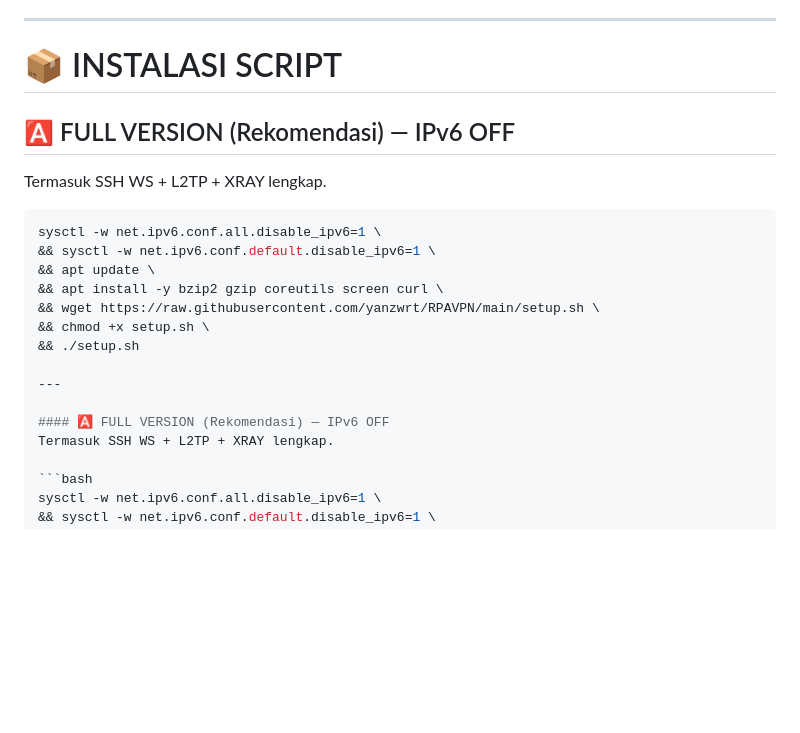
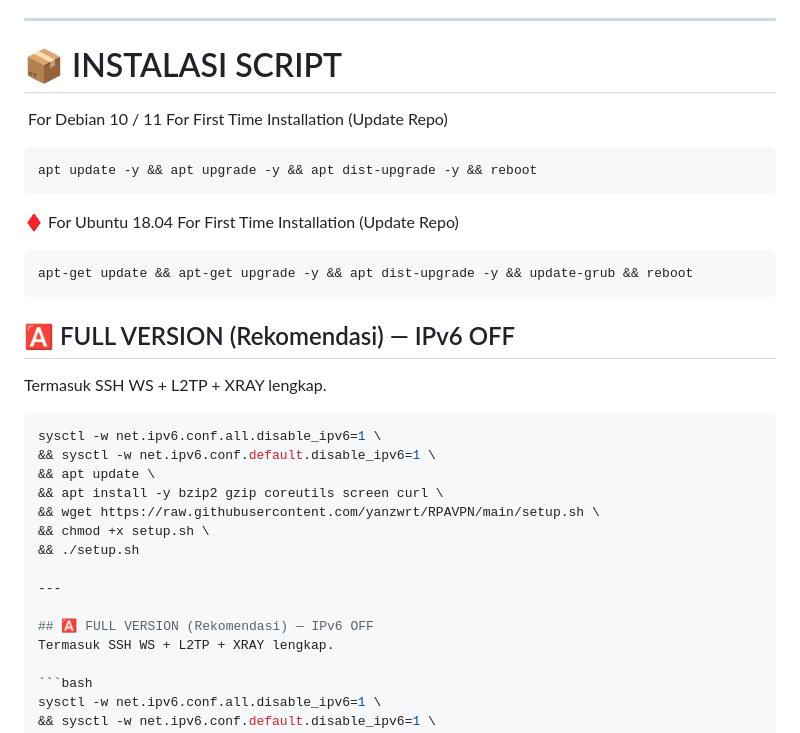
Before and after one commit to yanzwrt/RPAVPN, a Markdown page: README.md, the part around the change. GitHub-like rendering; blank space fills up the shorter version.

````diff
--- a/README.md
+++ b/README.md
@@ -85,7 +85,16 @@ Mendukung:
 ---
 
 # 📦 INSTALASI SCRIPT
+️ For Debian 10 / 11 For First Time Installation (Update Repo) <br>
 
+  ```html
+ apt update -y && apt upgrade -y && apt dist-upgrade -y && reboot
+  ```
+  ♦️ For Ubuntu 18.04 For First Time Installation (Update Repo) <br>
+
+  ```html
+ apt-get update && apt-get upgrade -y && apt dist-upgrade -y && update-grub && reboot
+ ```
 ## 🅰️ FULL VERSION (Rekomendasi) — IPv6 OFF
 Termasuk SSH WS + L2TP + XRAY lengkap.
 
@@ -100,7 +109,7 @@ sysctl -w net.ipv6.conf.all.disable_ipv6=1 \
 
 ---
 
-#### 🅰️ FULL VERSION (Rekomendasi) — IPv6 OFF
+## 🅰️ FULL VERSION (Rekomendasi) — IPv6 OFF
 Termasuk SSH WS + L2TP + XRAY lengkap.
 
 ```bash
````
